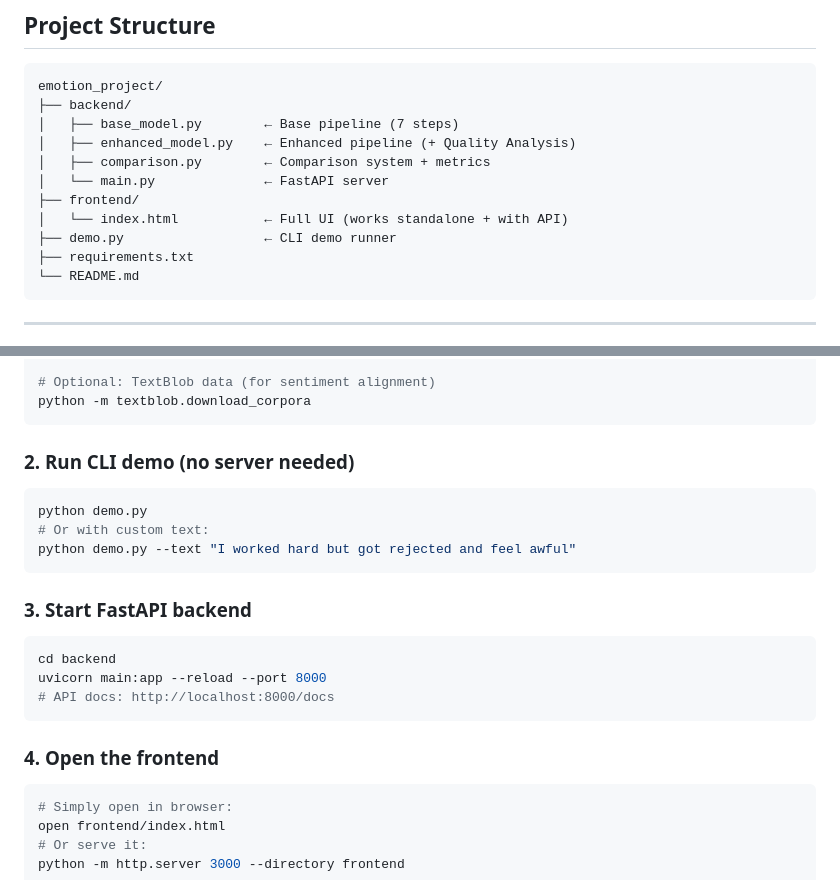
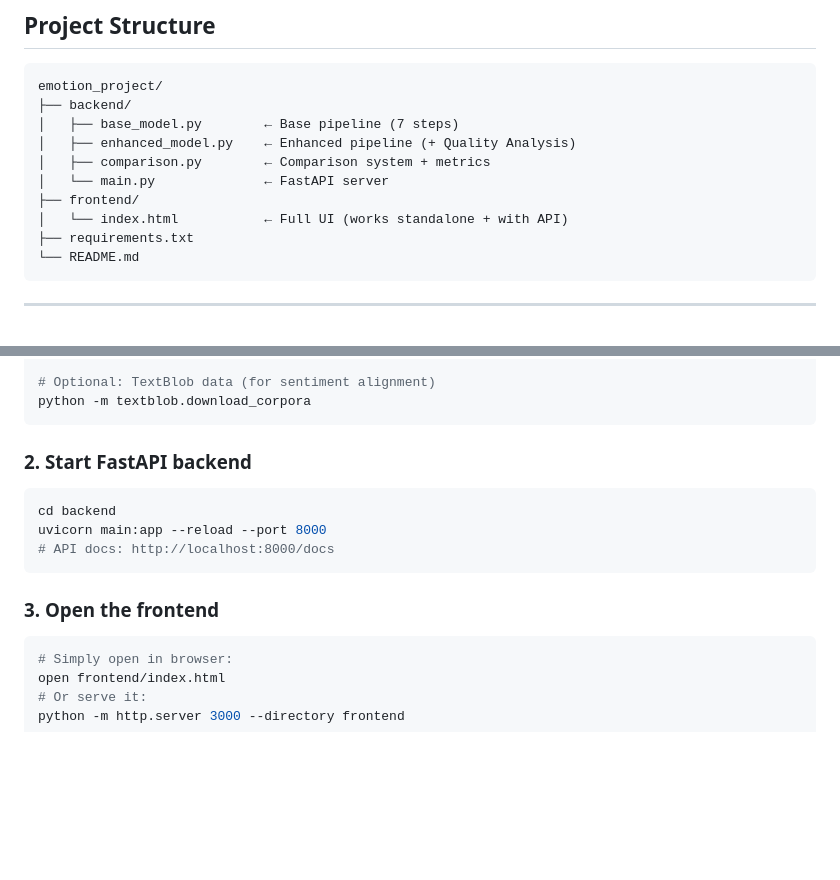
Before and after one commit to Manikanta2806/Emotrace, a Markdown page: README.md, 2 parts joined by grey strips. Drawn GitHub-style; blank space fills up the shorter version.

Commit message:
Emotrace: Remove demo.py file

````diff
--- a/README.md
+++ b/README.md
@@ -16,7 +16,6 @@ emotion_project/
 │   └── main.py              ← FastAPI server
 ├── frontend/
 │   └── index.html           ← Full UI (works standalone + with API)
-├── demo.py                  ← CLI demo runner
 ├── requirements.txt
 └── README.md
 ```
@@ -35,15 +34,7 @@ pip install -r requirements.txt
 python -m textblob.download_corpora
 ```
 
-### 2. Run CLI demo (no server needed)
-
-```bash
-python demo.py
-# Or with custom text:
-python demo.py --text "I worked hard but got rejected and feel awful"
-```
-
-### 3. Start FastAPI backend
+### 2. Start FastAPI backend
 
 ```bash
 cd backend
@@ -51,7 +42,7 @@ uvicorn main:app --reload --port 8000
 # API docs: http://localhost:8000/docs
 ```
 
-### 4. Open the frontend
+### 3. Open the frontend
 
 ```bash
 # Simply open in browser:
````
